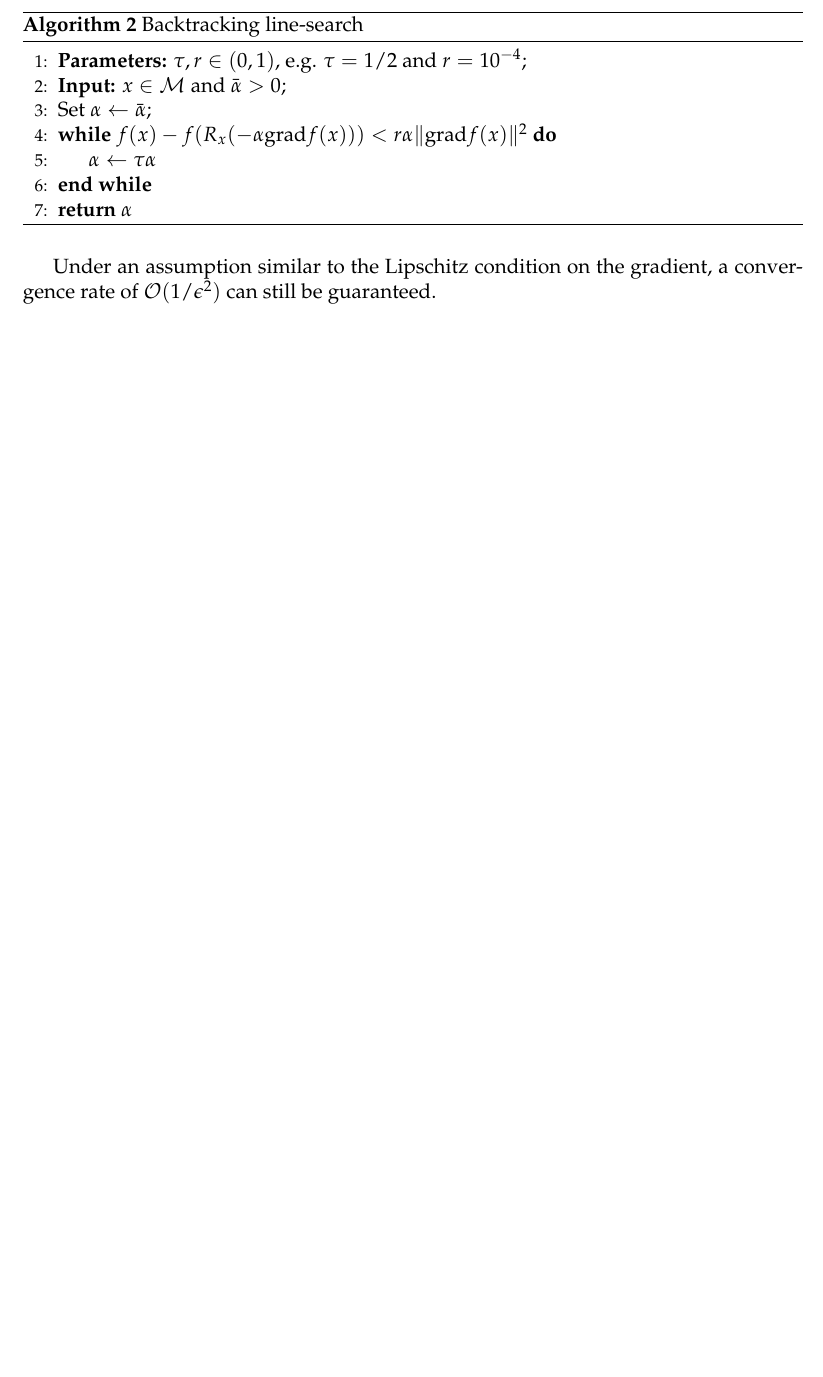
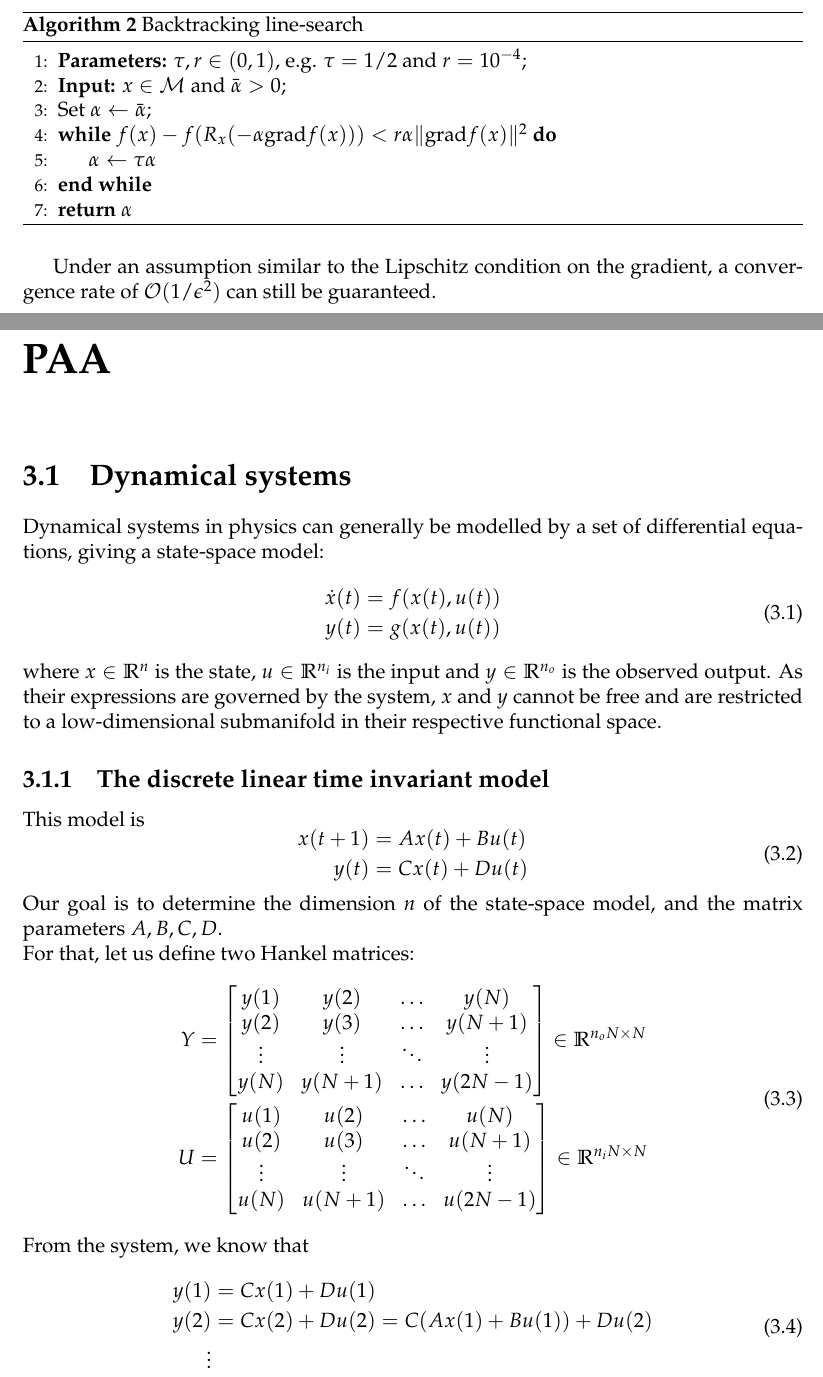
Before and after one commit to SimonDesmidt/Syntheses, a LaTeX document (LINMA2474/LINMA2474.tex): part of page 12 of 12 before the commit and two parts of pages 12 and 13 of 15 after it, the two joined at a grey line, cut so that both start at the same text, the shorter picture padded with empty space. Compiled offline with pdfLaTeX.

Commit message:
LINMA2474 S7 - Sec1.1

```diff
--- a/LINMA2474/LINMA2474.tex
+++ b/LINMA2474/LINMA2474.tex
@@ -47,6 +47,12 @@
 \newtheorem{definition}[thm]{Definition}
 \newtheorem{proposition}[thm]{Proposition}
 \newtheorem{lem}[thm]{Lemma}
+
+\DeclareFontFamily{U}{wncy}{}
+\DeclareFontShape{U}{wncy}{m}{n}{<->wncyr10}{}
+\DeclareSymbolFont{mcy}{U}{wncy}{m}{n}
+\DeclareMathSymbol{\Sha}{\mathord}{mcy}{"58}
+
 
 \hbadness=100000
 \begin{document}
@@ -484,3 +490,47 @@ and the algorithm is
 	\end{algorithmic}
 \end{algorithm}
 Under an assumption similar to the Lipschitz condition on the gradient, a convergence rate of $\O(1/\epsilon^2)$ can still be guaranteed. \\
+
+\chapter{PAA}
+\section{Dynamical systems}
+Dynamical systems in physics can generally be modelled by a set of differential equations, giving a state-space model:
+\begin{equation}
+	\begin{aligned}
+		\dot x(t) &= f(x(t),u(t))\\
+		y(t) &= g(x(t),u(t))
+	\end{aligned}
+\end{equation}
+where $x\in \R^n$ is the state, $u\in \R^{n_i}$ is the input and $y\in \R^{n_o}$ is the observed output. As their expressions are governed by the system, $x$ and $y$ cannot be free and are restricted to a low-dimensional submanifold in their respective functional space.
+\subsection{The discrete linear time invariant model}
+This model is
+\begin{equation}
+	\begin{aligned}
+		x(t+1) &= Ax(t) +Bu(t)\\
+		y(t) &= Cx(t)+Du(t)\\
+	\end{aligned}
+\end{equation}
+Our goal is to determine the dimension $n$ of the state-space model, and the matrix parameters $A,B,C,D$.\\
+For that, let us define two Hankel matrices:
+\begin{equation}
+	\begin{aligned}
+		Y &= \begin{bmatrix}
+			y(1) & y(2) & \dots & y(N)\\
+			y(2) & y(3) & \dots & y(N+1)\\
+			\vdots & \vdots & \ddots & \vdots \\
+			y(N) & y(N+1) & \dots & y(2N-1)
+		\end{bmatrix} \in \R^{n_oN\times N} \\ U &= \begin{bmatrix}
+			u(1) & u(2) & \dots & u(N)\\
+			u(2) & u(3) & \dots & u(N+1)\\
+			\vdots & \vdots & \ddots & \vdots \\
+			u(N) & u(N+1) & \dots & u(2N-1)
+		\end{bmatrix} \in \R^{n_iN\times N}
+	\end{aligned}
+\end{equation}
+From the system, we know that
+\begin{equation}
+	\begin{aligned}
+		y(1) &= Cx(1) + Du(1)\\
+		y(2) &= Cx(2) + Du(2) = C(Ax(1) + Bu(1)) + Du(2)\\
+		\vdots
+	\end{aligned}
+\end{equation}
@@ -486,0 +550 @@ Under an assumption similar to the Lipschitz condition on the gradient, a conver
+\end{equation}
```
Also changed, not shown: LINMA2474/LINMA2474.pdf, LINMA2474/img/sha.pdf (added), LINMA2474/LINMA2474.tex (57 more changed lines), 1 other file.
